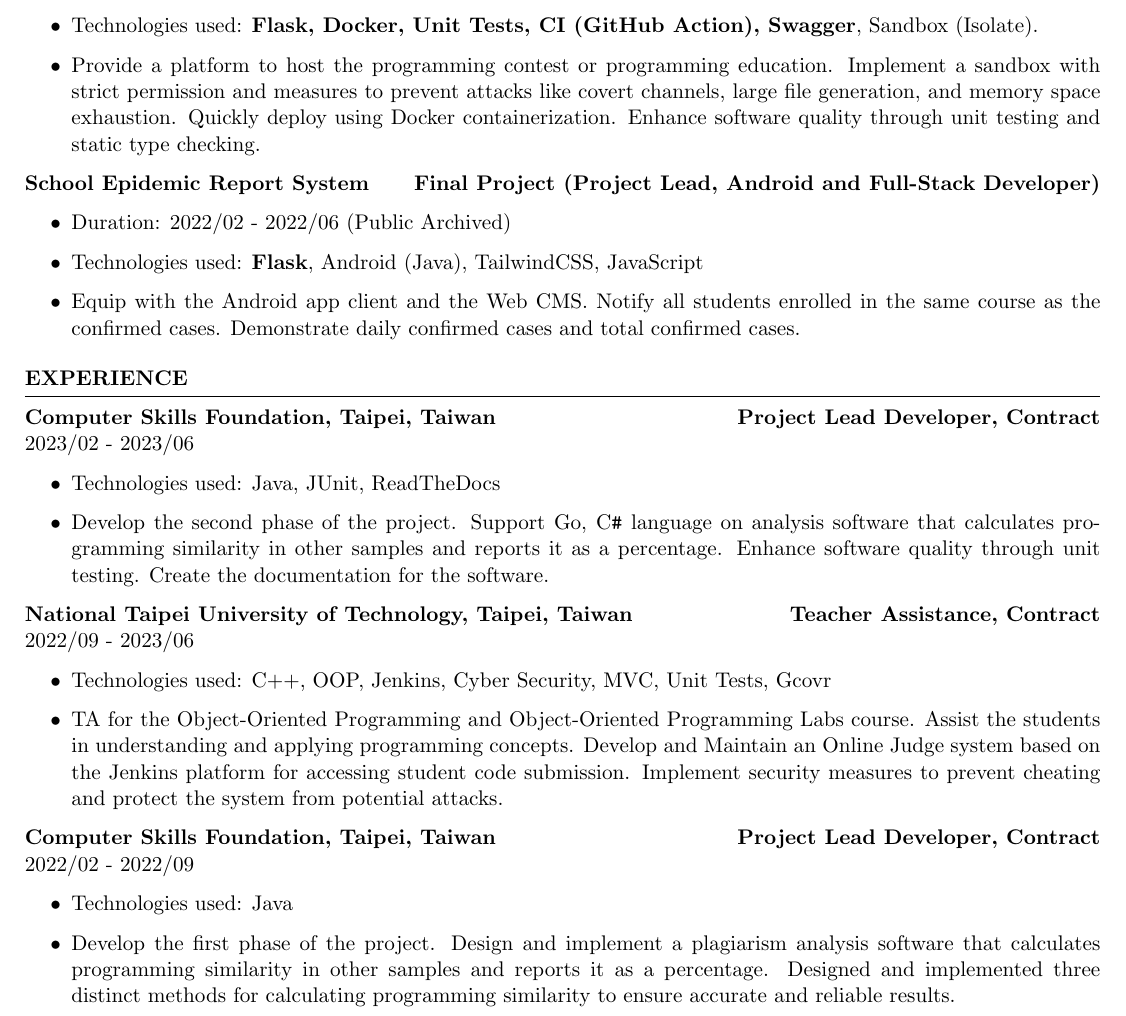
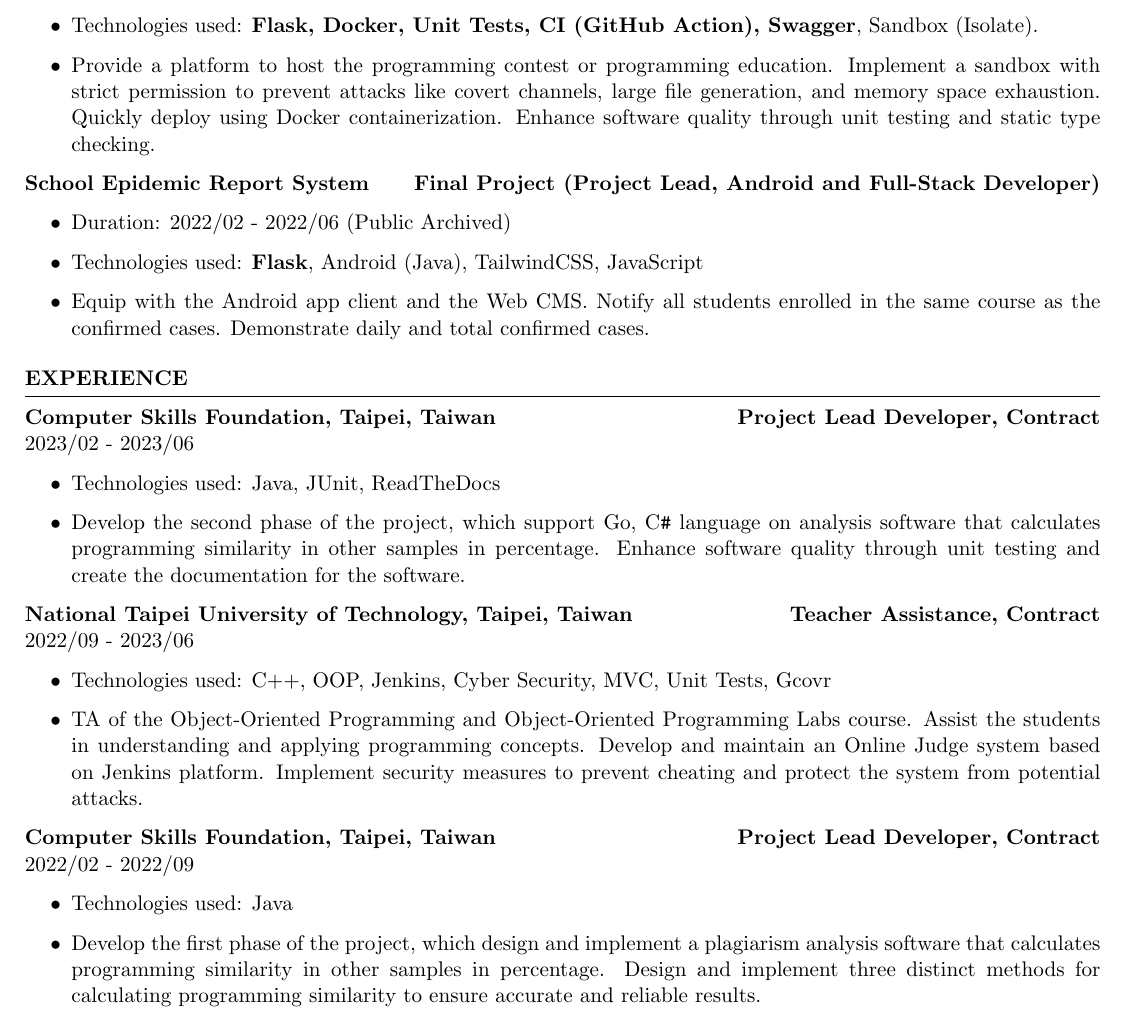
Before and after one commit to ntut-xuan/Resume, a LaTeX CV (resume_faangpath.tex): part of the page, cut so that both start at the same text. Compiled offline with pdfLaTeX.

Commit message:
Fix the santance issue in documentation

```diff
--- a/resume_faangpath.tex
+++ b/resume_faangpath.tex
@@ -32,14 +32,14 @@
     \begin{itemize}
         \item {Duration: 2021/02 - now (Developing)}
         \item {Technologies used: {\bf Flask, Docker, Unit Tests, CI (GitHub Action), Swagger}, Sandbox (Isolate).}
-        \item {Provide a platform to host the programming contest or programming education. Implement a sandbox with strict permission and measures to prevent attacks like covert channels, large file generation, and memory space exhaustion. Quickly deploy using Docker containerization. Enhance software quality through unit testing and static type checking.}
+        \item {Provide a platform to host the programming contest or programming education. Implement a sandbox with strict permission to prevent attacks like covert channels, large file generation, and memory space exhaustion. Quickly deploy using Docker containerization. Enhance software quality through unit testing and static type checking.}
     \end{itemize}
 
 {\bf School Epidemic Report System \hfill {Final Project (Project Lead, Android and Full-Stack Developer)}}
     \begin{itemize}
         \item {Duration: 2022/02 - 2022/06 (Public Archived)}
         \item {Technologies used: {\bf Flask}, Android (Java), TailwindCSS, JavaScript}
-        \item {Equip with the Android app client and the Web CMS. Notify all students enrolled in the same course as the confirmed cases. Demonstrate daily confirmed cases and total confirmed cases.}
+        \item {Equip with the Android app client and the Web CMS. Notify all students enrolled in the same course as the confirmed cases. Demonstrate daily and total confirmed cases.}
     \end{itemize}
 \end{rSection}
 
@@ -48,21 +48,21 @@
 2023/02 - 2023/06
     \begin{itemize}
         \item {Technologies used: Java, JUnit, ReadTheDocs}
-        \item {Develop the second phase of the project. Support Go, C\verb|#| language on analysis software that calculates programming similarity in other samples and reports it as a percentage. Enhance software quality through unit testing. Create the documentation for the software.}
+        \item {Develop the second phase of the project, which support Go, C\verb|#| language on analysis software that calculates programming similarity in other samples in percentage. Enhance software quality through unit testing and create the documentation for the software.}
     \end{itemize}
 
 {\bf National Taipei University of Technology, Taipei, Taiwan \hfill {Teacher Assistance, Contract}} \\
 {2022/09 - 2023/06}
     \begin{itemize}
         \item {Technologies used: C++, OOP, Jenkins, Cyber Security, MVC, Unit Tests, Gcovr}
-        \item {TA for the Object-Oriented Programming and Object-Oriented Programming Labs course. Assist the students in understanding and applying programming concepts. Develop and Maintain an Online Judge system based on the Jenkins platform for accessing student code submission. Implement security measures to prevent cheating and protect the system from potential attacks.}
+        \item {TA of the Object-Oriented Programming and Object-Oriented Programming Labs course. Assist the students in understanding and applying programming concepts. Develop and maintain an Online Judge system based on Jenkins platform. Implement security measures to prevent cheating and protect the system from potential attacks.}
     \end{itemize}
 
 {\bf Computer Skills Foundation, Taipei, Taiwan \hfill {Project Lead Developer, Contract}} \\
 2022/02 - 2022/09
     \begin{itemize}
         \item {Technologies used: Java}
-        \item {Develop the first phase of the project. Design and implement a plagiarism analysis software that calculates programming similarity in other samples and reports it as a percentage. Designed and implemented three distinct methods for calculating programming similarity to ensure accurate and reliable results.}
+        \item {Develop the first phase of the project, which design and implement a plagiarism analysis software that calculates programming similarity in other samples in percentage. Design and implement three distinct methods for calculating programming similarity to ensure accurate and reliable results.}
     \end{itemize}
 \end{rSection}
 \end{document}
```
